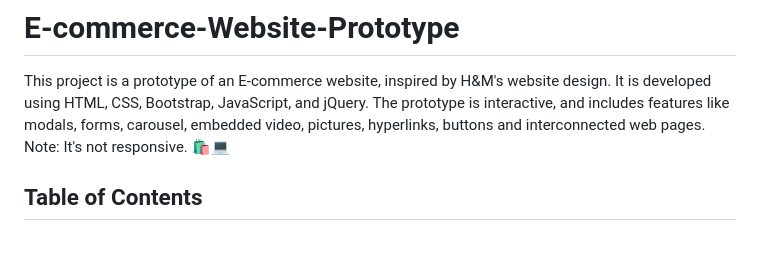
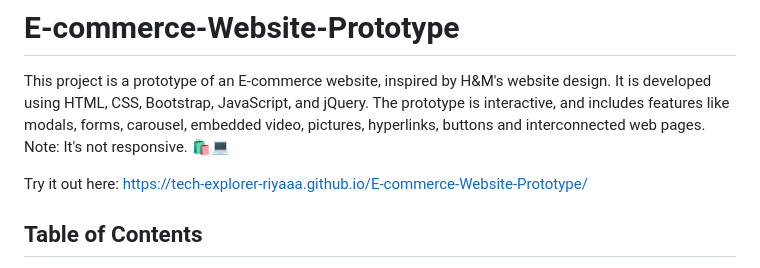
Before and after one commit to tech-explorer-riyaaa/E-commerce-Website-Prototype, a Markdown page: README.md, the part around the change. Rendered like a GitHub page; blank space fills up the shorter version.

```diff
--- a/README.md
+++ b/README.md
@@ -1,6 +1,8 @@
 # E-commerce-Website-Prototype
 
 This project is a prototype of an E-commerce website, inspired by H&M's website design. It is developed using HTML, CSS, Bootstrap, JavaScript, and jQuery. The prototype is interactive, and includes features like modals, forms, carousel, embedded video, pictures, hyperlinks, buttons and interconnected web pages. Note: It's not responsive. 🛍️💻
+
+Try it out here: https://tech-explorer-riyaaa.github.io/E-commerce-Website-Prototype/
 
 ## Table of Contents
 
```
